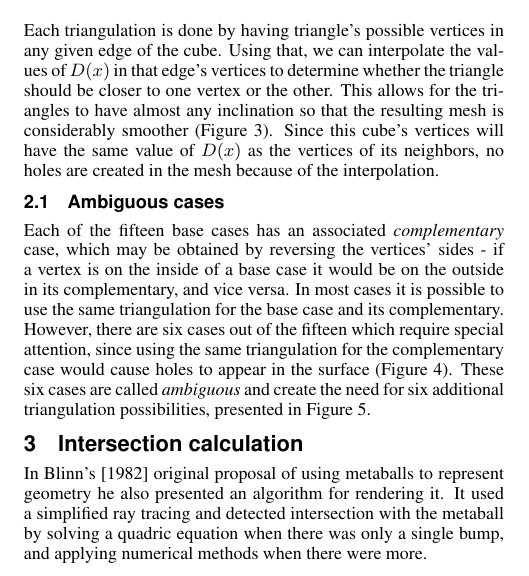
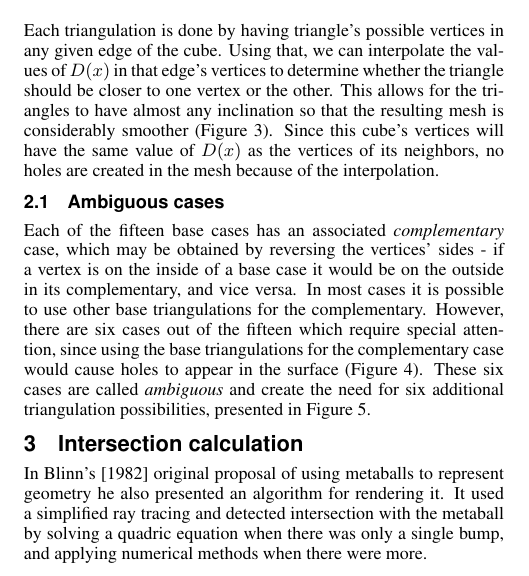
Before and after one commit to Kazuo256/MAC6913-projeto, a LaTeX paper (reports/final/template.tex): part of one column of page 2 of 5, cut so that both start at the same text. Compiled offline with pdfLaTeX.

Commit message:
Pequena correção no texto do paper

```diff
--- a/reports/final/template.tex
+++ b/reports/final/template.tex
@@ -224,7 +224,7 @@ Each triangulation is done by having triangle's possible vertices in any given e
   \label{img:interpolation-comparison}
 \end{figure}
 
-Each of the fifteen base cases has an associated \textit{complementary} case, which may be obtained by reversing the vertices' sides - if a vertex is on the inside of a base case it would be on the outside in its complementary, and vice versa. In most cases it is possible to use the same triangulation for the base case and its complementary. However, there are six cases out of the fifteen which require special attention, since using the same triangulation for the complementary case would cause holes to appear in the surface (Figure \ref{img:interpolation-comparison}). These six cases are called \textit{ambiguous} and create the need for six additional triangulation possibilities, presented in Figure \ref{img:ambiguous-cases}.
+Each of the fifteen base cases has an associated \textit{complementary} case, which may be obtained by reversing the vertices' sides - if a vertex is on the inside of a base case it would be on the outside in its complementary, and vice versa. In most cases it is possible to use other base triangulations for the complementary. However, there are six cases out of the fifteen which require special attention, since using the base triangulations for the complementary case would cause holes to appear in the surface (Figure \ref{img:interpolation-comparison}). These six cases are called \textit{ambiguous} and create the need for six additional triangulation possibilities, presented in Figure \ref{img:ambiguous-cases}.
 
 \begin{figure}[ht]
   \centering
```
